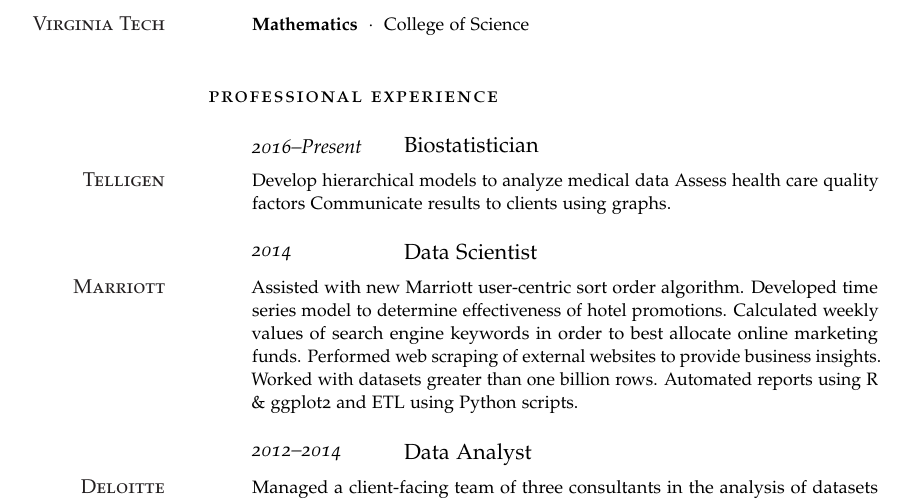
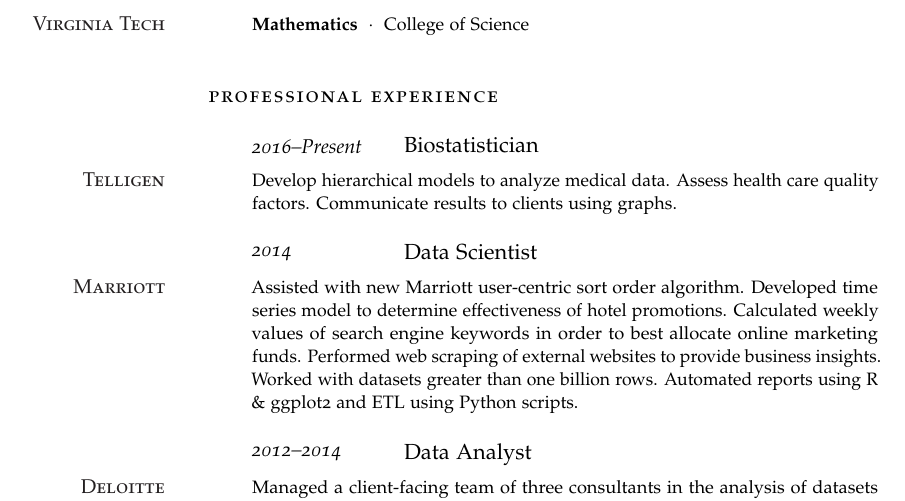
Before and after one commit to jacobcvt12/cv, a LaTeX CV (cv.tex): part of page 1 of 2, cut so that both start at the same text. Compiled offline with pdfLaTeX.

Commit message:
Add missing periods

```diff
--- a/cv.tex
+++ b/cv.tex
@@ -66,7 +66,7 @@
 
 \NewEntry{2016--Present}{Biostatistician}
 
-\Description{\MarginText{\textsc{Telligen}}Develop hierarchical models to analyze medical data Assess health care quality factors Communicate results to clients using graphs.}
+\Description{\MarginText{\textsc{Telligen}}Develop hierarchical models to analyze medical data. Assess health care quality factors. Communicate results to clients using graphs.}
 
 %------------------------------------------------
 
```
